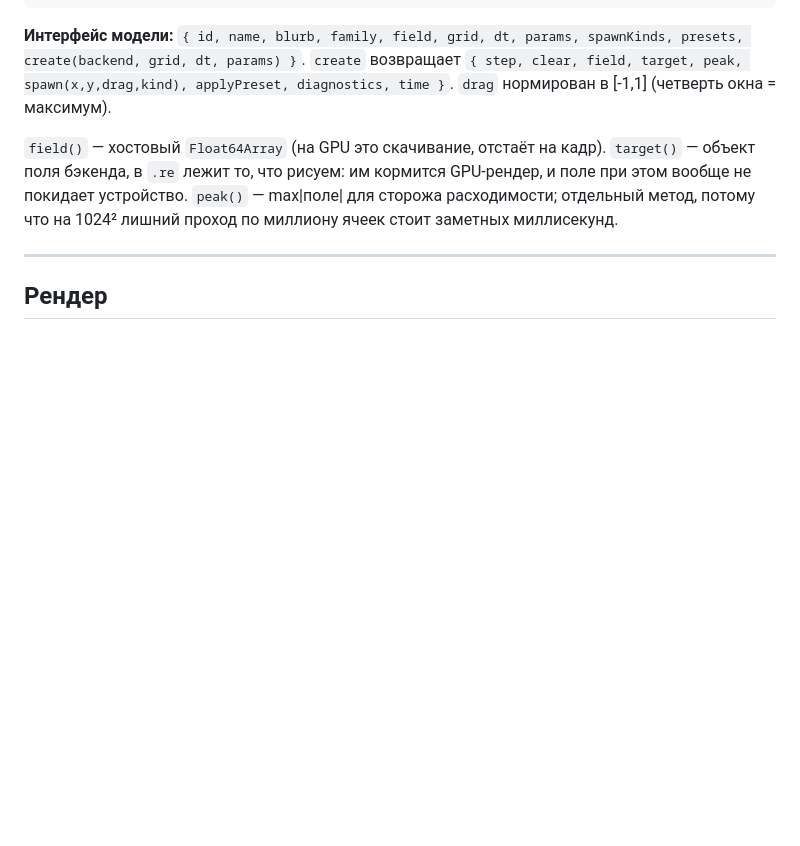
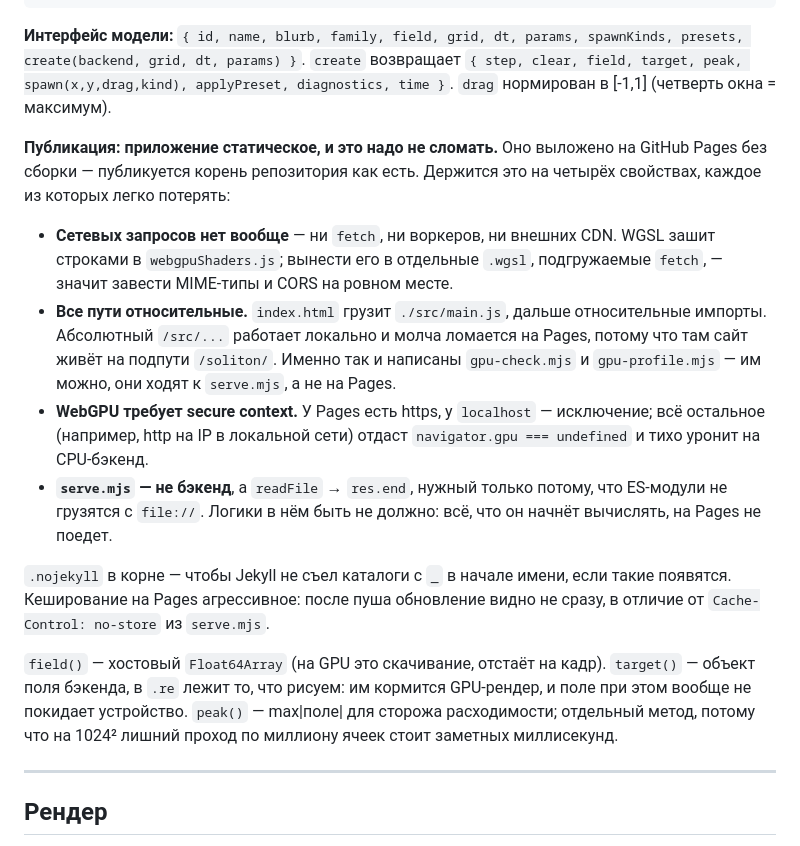
Before and after one commit to agufranov/soliton, a Markdown page: docs/architecture.md, the part around the change. Rendered like a GitHub page; blank space fills up the shorter version.

```diff
--- a/docs/architecture.md
+++ b/docs/architecture.md
@@ -58,6 +58,29 @@ node tools/shoot.mjs shots kpI 1 256 5,10,20 gpu # модель, пресет,
 spawnKinds, presets, create(backend, grid, dt, params) }`. `create` возвращает
 `{ step, clear, field, target, peak, spawn(x,y,drag,kind), applyPreset,
 diagnostics, time }`. `drag` нормирован в [-1,1] (четверть окна = максимум).
+
+**Публикация: приложение статическое, и это надо не сломать.** Оно выложено
+на GitHub Pages без сборки — публикуется корень репозитория как есть.
+Держится это на четырёх свойствах, каждое из которых легко потерять:
+
+- **Сетевых запросов нет вообще** — ни `fetch`, ни воркеров, ни внешних CDN.
+  WGSL зашит строками в `webgpuShaders.js`; вынести его в отдельные `.wgsl`,
+  подгружаемые `fetch`, — значит завести MIME-типы и CORS на ровном месте.
+- **Все пути относительные.** `index.html` грузит `./src/main.js`, дальше
+  относительные импорты. Абсолютный `/src/...` работает локально и молча
+  ломается на Pages, потому что там сайт живёт на подпути `/soliton/`.
+  Именно так и написаны `gpu-check.mjs` и `gpu-profile.mjs` — им можно,
+  они ходят к `serve.mjs`, а не на Pages.
+- **WebGPU требует secure context.** У Pages есть https, у `localhost` —
+  исключение; всё остальное (например, http на IP в локальной сети) отдаст
+  `navigator.gpu === undefined` и тихо уронит на CPU-бэкенд.
+- **`serve.mjs` — не бэкенд**, а `readFile` → `res.end`, нужный только
+  потому, что ES-модули не грузятся с `file://`. Логики в нём быть не должно:
+  всё, что он начнёт вычислять, на Pages не поедет.
+
+`.nojekyll` в корне — чтобы Jekyll не съел каталоги с `_` в начале имени,
+если такие появятся. Кеширование на Pages агрессивное: после пуша обновление
+видно не сразу, в отличие от `Cache-Control: no-store` из `serve.mjs`.
 
 `field()` — хостовый `Float64Array` (на GPU это скачивание, отстаёт на кадр).
 `target()` — объект поля бэкенда, в `.re` лежит то, что рисуем: им кормится
```
Also changed, not shown: docs/history.md (+17 -0 lines).
